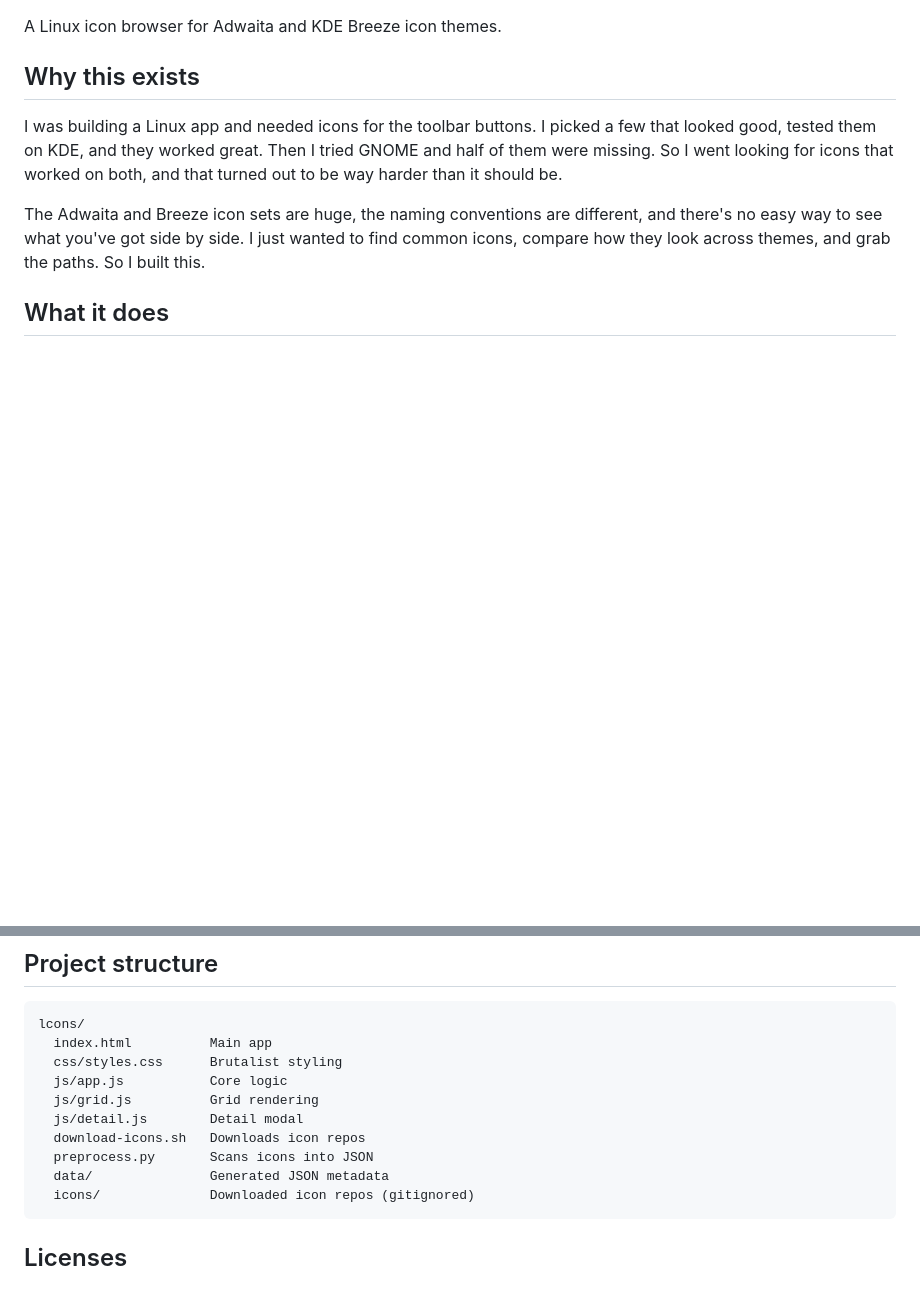
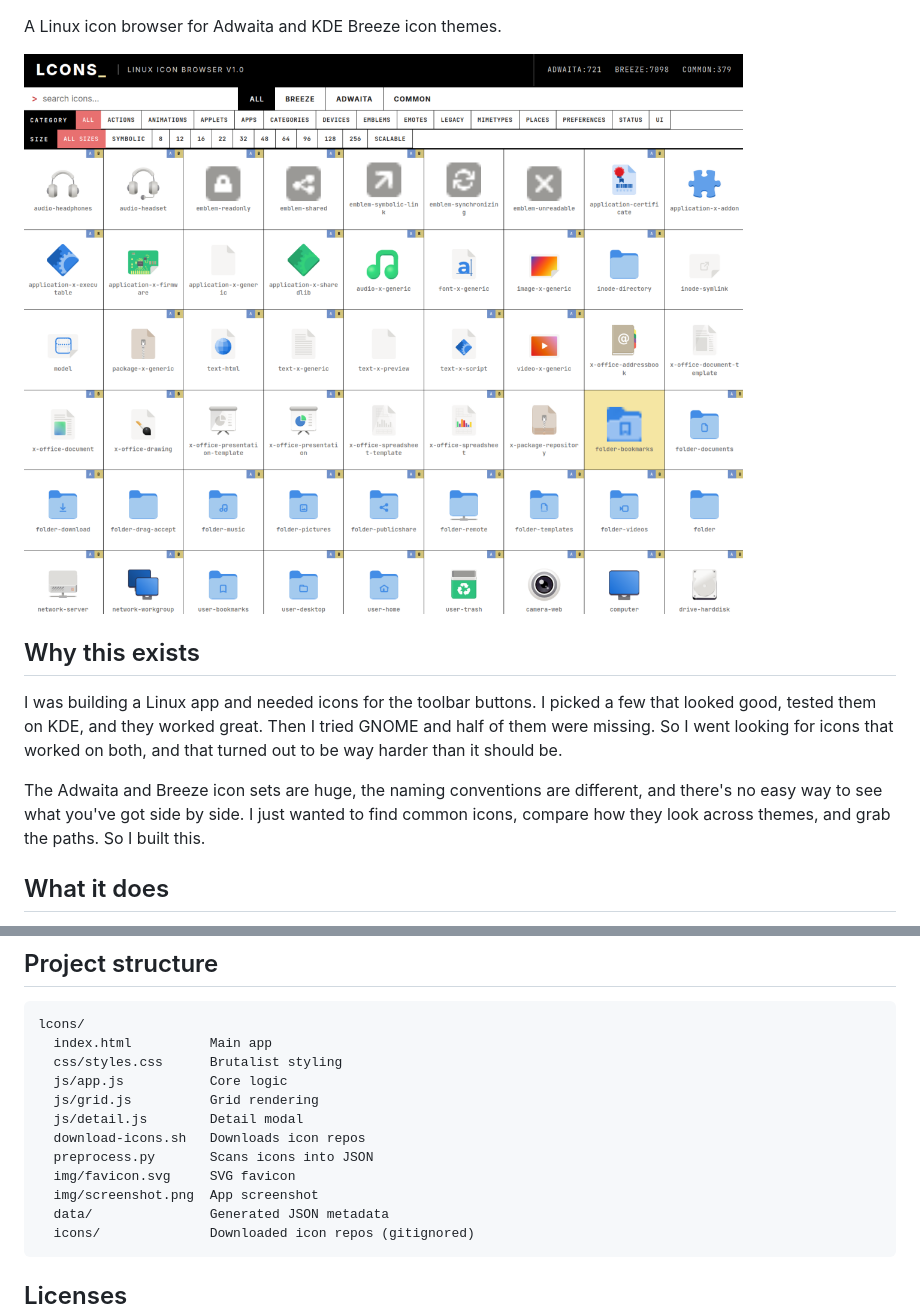
Before and after one commit to dekomote/lcons, a Markdown page: README.md, 2 parts joined by grey strips. Drawn GitHub-style; pictures changed too: img/screenshot.png (added); blank space fills up the shorter version.

Commit message:
Added a screenshot, a favicon

````diff
--- a/README.md
+++ b/README.md
@@ -3,4 +7,6 @@
 A Linux icon browser for Adwaita and KDE Breeze icon themes.
+
+![Screenshot of lcons](img/screenshot.png)
 
 ## Why this exists
 
@@ -43,6 +49,8 @@ lcons/
   js/detail.js        Detail modal
   download-icons.sh   Downloads icon repos
   preprocess.py       Scans icons into JSON
+  img/favicon.svg     SVG favicon
+  img/screenshot.png  App screenshot
   data/               Generated JSON metadata
   icons/              Downloaded icon repos (gitignored)
 ```
````
Also changed, not shown: other parts of README.md (+4 -0 lines), 2 other files.
